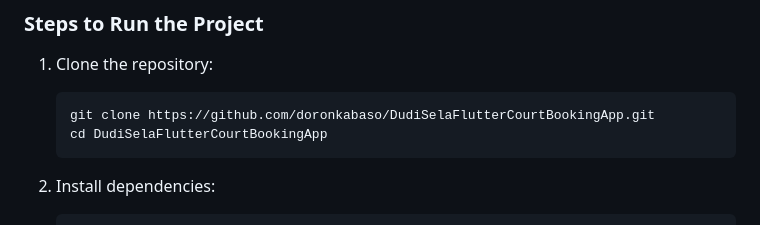
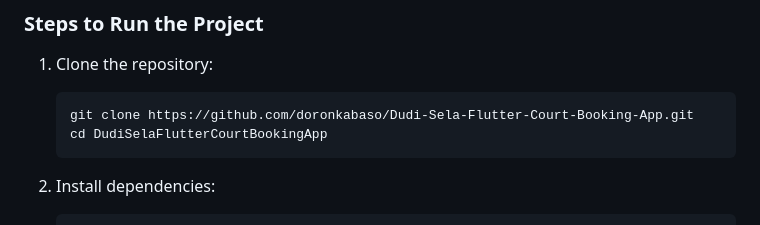
Before and after one commit to doronkabaso/Dudi-Sela-Flutter-Court-Booking-App, a Markdown page: README.md, the part around one of its changes. Rendered like a GitHub page.

````diff
--- a/README.md
+++ b/README.md
@@ -48,7 +48,7 @@ The Dudi Sela Tennis Academy is a premier institution dedicated to nurturing ten
 1. Clone the repository:
 
    ```bash
-   git clone https://github.com/doronkabaso/DudiSelaFlutterCourtBookingApp.git
+   git clone https://github.com/doronkabaso/Dudi-Sela-Flutter-Court-Booking-App.git
    cd DudiSelaFlutterCourtBookingApp
    ```
 
````
Also changed, not shown: other parts of README.md (+1 -1 lines).
